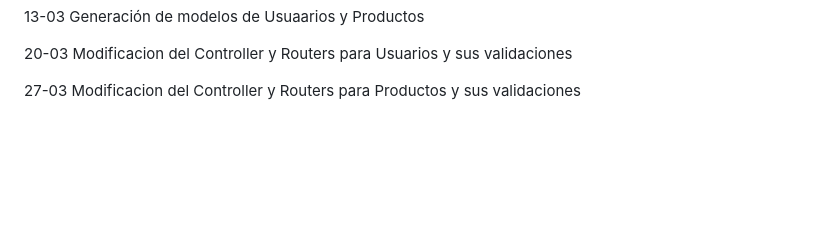
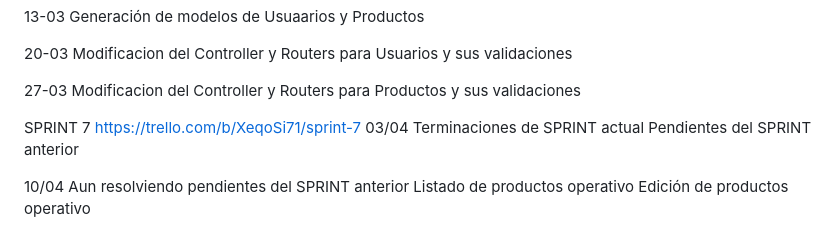
Before and after one commit to SebastianFreiberger/grupo_2_StreamCaster, a Markdown page: weekly.md, the part around the change. GitHub-like rendering; blank space fills up the shorter version.

Commit message:
Weekle y dayly SPRINT

```diff
--- a/weekly.md
+++ b/weekly.md
@@ -71,3 +71,14 @@ Modificacion del Controller y Routers para Usuarios y sus validaciones
 
 27-03
 Modificacion del Controller y Routers para Productos y sus validaciones
+
+SPRINT 7
+https://trello.com/b/XeqoSi71/sprint-7
+03/04
+Terminaciones de SPRINT actual
+Pendientes del SPRINT anterior
+
+10/04
+Aun resolviendo pendientes del SPRINT anterior
+Listado de productos operativo
+Edición de productos operativo
```
Also changed, not shown: 1 other file.
